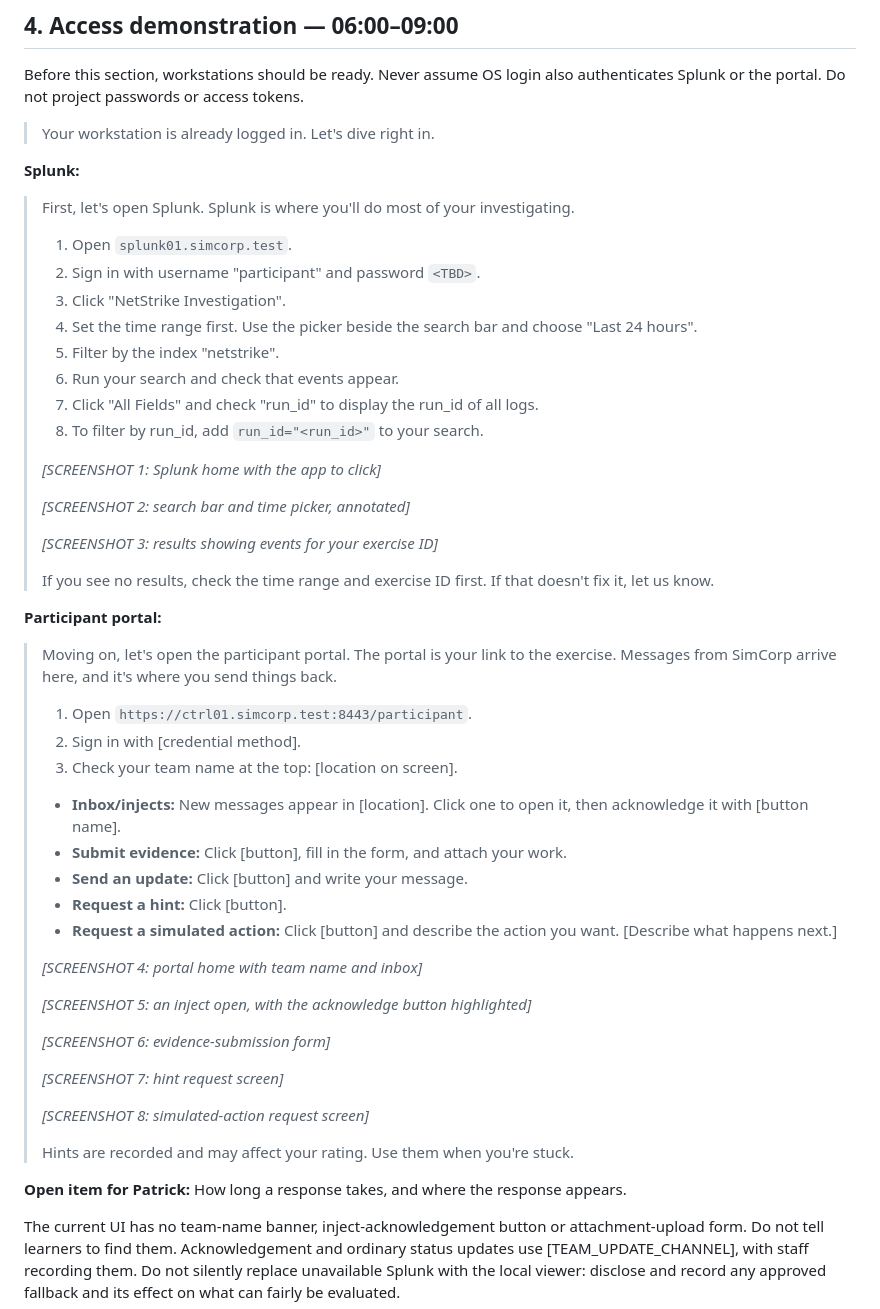
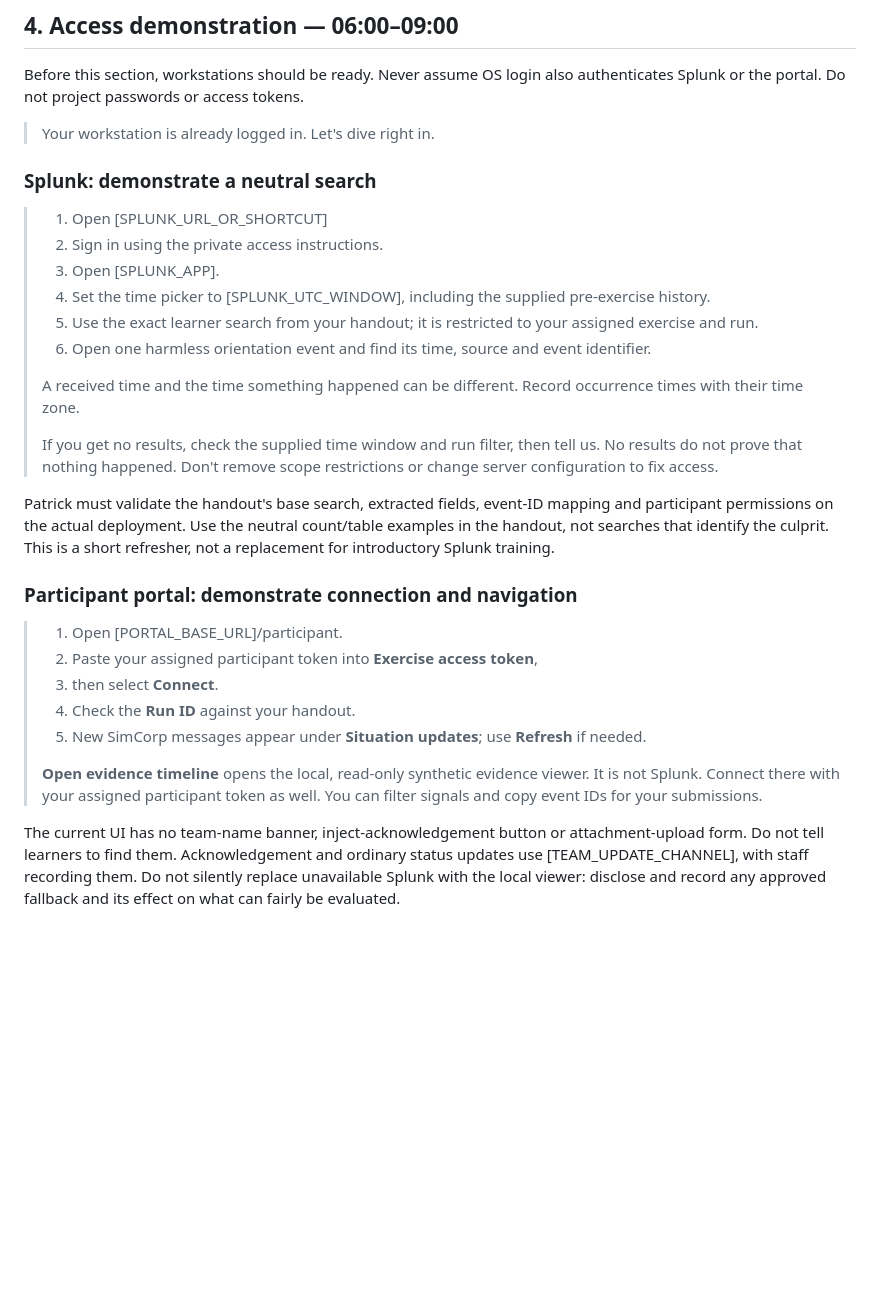
Before and after one commit to Netstrike-development-team/NetStrike_Capstone_17, a Markdown page: docs/script/Opening-and-Briefing-Script.md, the part around the change. GitHub-like rendering; blank space fills up the shorter version.

```diff
--- a/docs/script/Opening-and-Briefing-Script.md
+++ b/docs/script/Opening-and-Briefing-Script.md
@@ -130,55 +130,34 @@ Before this section, workstations should be ready. Never assume OS login also
 authenticates Splunk or the portal. Do not project passwords or access tokens.
 
 > Your workstation is already logged in. Let's dive right in.
+
+### Splunk: demonstrate a neutral search
+
+> 1) Open [SPLUNK_URL_OR_SHORTCUT]
+> 2) Sign in using the private access instructions.
+> 3) Open [SPLUNK_APP].
+> 4) Set the time picker to [SPLUNK_UTC_WINDOW], including the supplied pre-exercise history.
+> 5) Use the exact learner search from your handout; it is restricted to your assigned exercise and run.
+> 6) Open one harmless orientation event and find its time, source and event identifier.
 >
-**Splunk:**
+> A received time and the time something happened can be different. Record occurrence times with their time zone.
+>
+> If you get no results, check the supplied time window and run filter, then tell us. No results do not prove that nothing happened. Don't remove scope restrictions or change server configuration to fix access.
 
-> First, let's open Splunk. Splunk is where you'll do most of your investigating.
+Patrick must validate the handout's base search, extracted fields, event-ID
+mapping and participant permissions on the actual deployment. Use the neutral
+count/table examples in the handout, not searches that identify the culprit.
+This is a short refresher, not a replacement for introductory Splunk training.
+
+### Participant portal: demonstrate connection and navigation
+
+> 1) Open [PORTAL_BASE_URL]/participant.
+> 2) Paste your assigned participant token into **Exercise access token**,
+> 3) then select **Connect**.
+> 4) Check the **Run ID** against your handout.
+> 5) New SimCorp messages appear under **Situation updates**; use **Refresh** if needed.
 >
-> 1. Open `splunk01.simcorp.test`.
-> 2. Sign in with username "participant" and password `<TBD>`.
-> 3. Click "NetStrike Investigation".
-> 4. Set the time range first. Use the picker beside the search bar and choose "Last 24 hours".
-> 5. Filter by the index "netstrike".
-> 6. Run your search and check that events appear.
-> 7. Click "All Fields" and check "run_id" to display the run_id of all logs.
-> 8. To filter by run_id, add `run_id="<run_id>"` to your search.
->
-> *[SCREENSHOT 1: Splunk home with the app to click]*
->
-> *[SCREENSHOT 2: search bar and time picker, annotated]*
->
-> *[SCREENSHOT 3: results showing events for your exercise ID]*
->
-> If you see no results, check the time range and exercise ID first. If that doesn't fix it, let us know.
->
-**Participant portal:**
-
-> Moving on, let's open the participant portal. The portal is your link to the exercise. Messages from SimCorp arrive here, and it's where you send things back.
->
-> 1. Open `https://ctrl01.simcorp.test:8443/participant`.
-> 2. Sign in with [credential method].
-> 3. Check your team name at the top: [location on screen].
->
-> * **Inbox/injects:** New messages appear in [location]. Click one to open it, then acknowledge it with [button name].
-> * **Submit evidence:** Click [button], fill in the form, and attach your work.
-> * **Send an update:** Click [button] and write your message.
-> * **Request a hint:** Click [button].
-> * **Request a simulated action:** Click [button] and describe the action you want. [Describe what happens next.]
->
-> *[SCREENSHOT 4: portal home with team name and inbox]*
->
-> *[SCREENSHOT 5: an inject open, with the acknowledge button highlighted]*
->
-> *[SCREENSHOT 6: evidence-submission form]*
->
-> *[SCREENSHOT 7: hint request screen]*
->
-> *[SCREENSHOT 8: simulated-action request screen]*
->
-> Hints are recorded and may affect your rating. Use them when you're stuck.
-
-**Open item for Patrick:** How long a response takes, and where the response appears.
+> **Open evidence timeline** opens the local, read-only synthetic evidence viewer. It is not Splunk. Connect there with your assigned participant token as well. You can filter signals and copy event IDs for your submissions.
 
 The current UI has no team-name banner, inject-acknowledgement button or
 attachment-upload form. Do not tell learners to find them. Acknowledgement and
```
